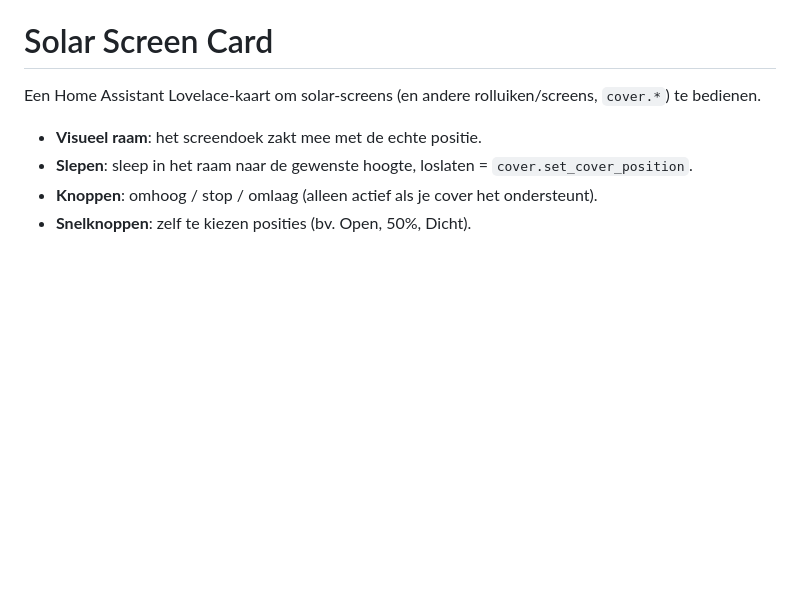
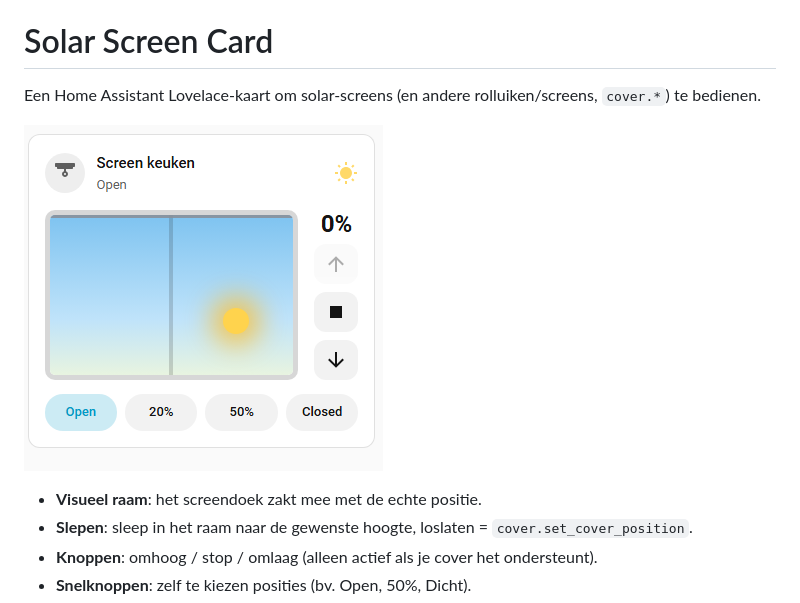
Before and after one commit to jodewee/solar-screen-card, a Markdown page: README.md, the part around the change. Drawn GitHub-style; pictures changed too: images/screenshot.png (added); blank space fills up the shorter version.

Commit message:
Add screenshot to README
Co-Authored-By: Claude Opus 5.5 <noreply@anthropic.com>
Claude-Session: https://claude.ai/code/session_01MiMCHQfyrV6qYYRpPgyJze

```diff
--- a/README.md
+++ b/README.md
@@ -1,6 +1,8 @@
 # Solar Screen Card
 
 Een Home Assistant Lovelace-kaart om solar-screens (en andere rolluiken/screens, `cover.*`) te bedienen.
+
+![Solar Screen Card](images/screenshot.png)
 
 - **Visueel raam**: het screendoek zakt mee met de echte positie.
 - **Slepen**: sleep in het raam naar de gewenste hoogte, loslaten = `cover.set_cover_position`.
```
